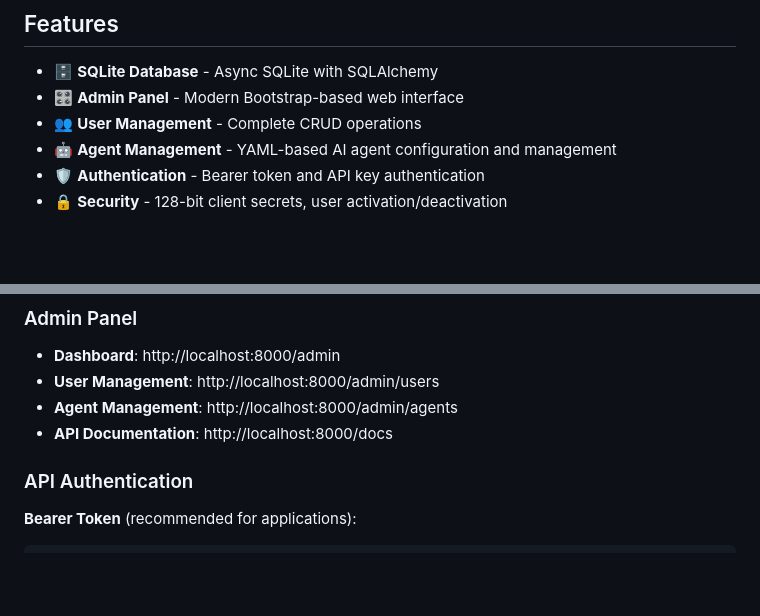
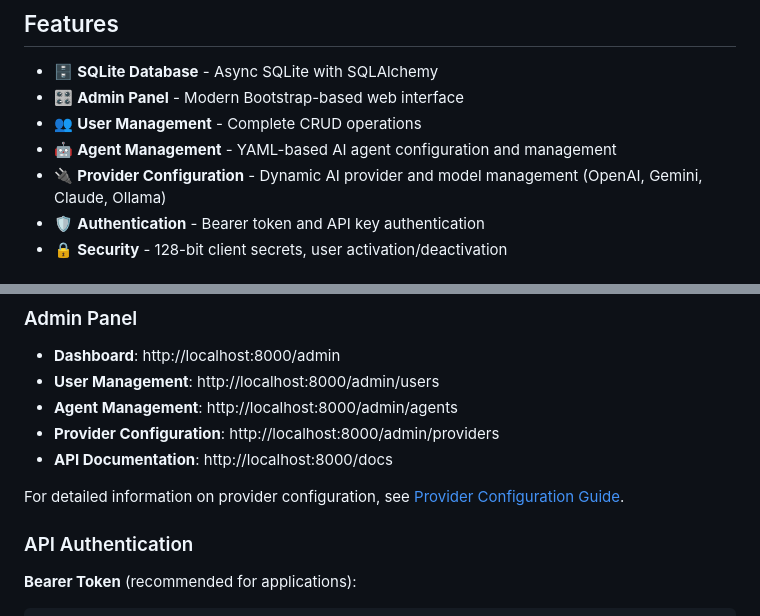
Before and after one commit to gdsanger/KIGate, a Markdown page: README.md, 2 parts joined by grey strips. GitHub-like rendering; blank space fills up the shorter version.

Commit message:
Add comprehensive documentation for provider configuration
Co-authored-by: gdsanger <59723667+gdsanger@users.noreply.github.com>

```diff
--- a/README.md
+++ b/README.md
@@ -8,6 +8,7 @@ Centralized agent-driven API Gateway for AI with integrated user management syst
 - 🎛️ **Admin Panel** - Modern Bootstrap-based web interface
 - 👥 **User Management** - Complete CRUD operations
 - 🤖 **Agent Management** - YAML-based AI agent configuration and management
+- 🔌 **Provider Configuration** - Dynamic AI provider and model management (OpenAI, Gemini, Claude, Ollama)
 - 🛡️ **Authentication** - Bearer token and API key authentication
 - 🔒 **Security** - 128-bit client secrets, user activation/deactivation
 
@@ -32,7 +33,10 @@ uvicorn main:app --reload
 - **Dashboard**: http://localhost:8000/admin
 - **User Management**: http://localhost:8000/admin/users
 - **Agent Management**: http://localhost:8000/admin/agents
+- **Provider Configuration**: http://localhost:8000/admin/providers
 - **API Documentation**: http://localhost:8000/docs
+
+For detailed information on provider configuration, see [Provider Configuration Guide](docs/PROVIDER_CONFIGURATION.md).
 
 ### API Authentication
 
```
Also changed, not shown: docs/PROVIDER_CONFIGURATION.md (added, +145 -0 lines).
